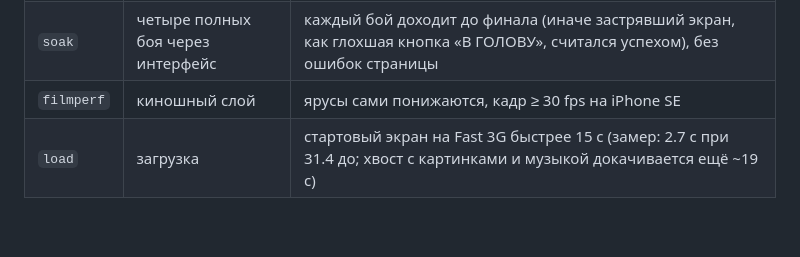
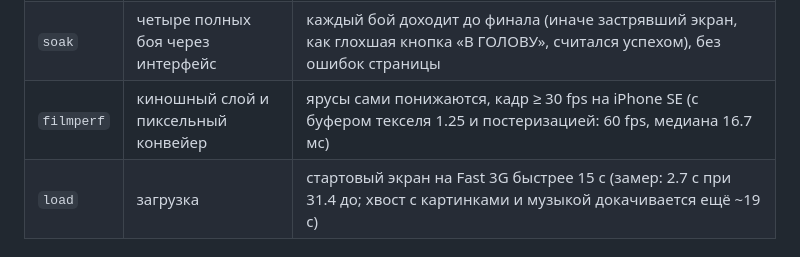
Before and after one commit to Dikozi/boxing-prototype, a Markdown page: INVARIANTS.md, the part around the change. GitHub-like rendering; blank space fills up the shorter version.

Commit message:
Скилл и инварианты: пиксельный конвейер, снимок врезки с заморозкой кадра
Co-Authored-By: Claude Fable 5.1 <noreply@anthropic.com>
Claude-Session: https://claude.ai/code/session_013AfMv8payw29yVAWpx6uD1

```diff
--- a/INVARIANTS.md
+++ b/INVARIANTS.md
@@ -48,7 +48,7 @@
 | `depth` | глубина (ось z) | кости держат длину в пространстве (ошибка ≤ 0.05), кулак кросса приходит на линию удара (|z| ≤ 1.5) настоящим поворотом: в контакте бьющее плечо на линии удара (|z| ≤ 1), переднее уходит к зрителю (z ≥ 4; замер 5.8 / 0), кулак прямого летит по центру (z 0, раньше 8.2), стопа ноги в замахе перед корпусом (z ≥ 4; замер 6.2), стопа вертушки за корпусом (z ≤ −4; замер −7.8), хук: кулак в размахе выходит наружу (z ≥ 4; замер 9.5) и приходит на линию удара (|z| ≤ 2.5; замер 0.7), ведущая рука в размахе выше корпуса; проекция разводит плечи по экрану (dy > 0.5) |
 | `lay` | вёрстка | 7 экранов × 13 состояний без переполнения и наложений |
 | `soak` | четыре полных боя через интерфейс | каждый бой доходит до финала (иначе застрявший экран, как глохшая кнопка «В ГОЛОВУ», считался успехом), без ошибок страницы |
-| `filmperf` | киношный слой | ярусы сами понижаются, кадр ≥ 30 fps на iPhone SE |
+| `filmperf` | киношный слой и пиксельный конвейер | ярусы сами понижаются, кадр ≥ 30 fps на iPhone SE (с буфером текселя 1.25 и постеризацией: 60 fps, медиана 16.7 мс) |
 | `load` | загрузка | стартовый экран на Fast 3G быстрее 15 с (замер: 2.7 с при 31.4 до; хвост с картинками и музыкой докачивается ещё ~19 с) |
 
 ## Известное, не починенное
```
Also changed, not shown: 1 other file.
